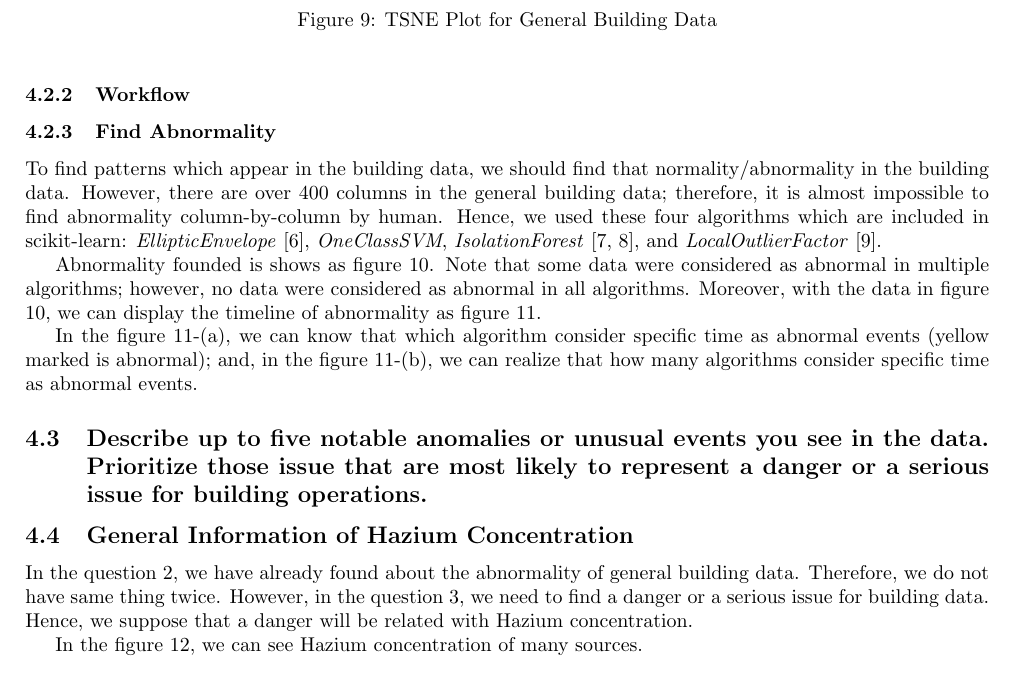
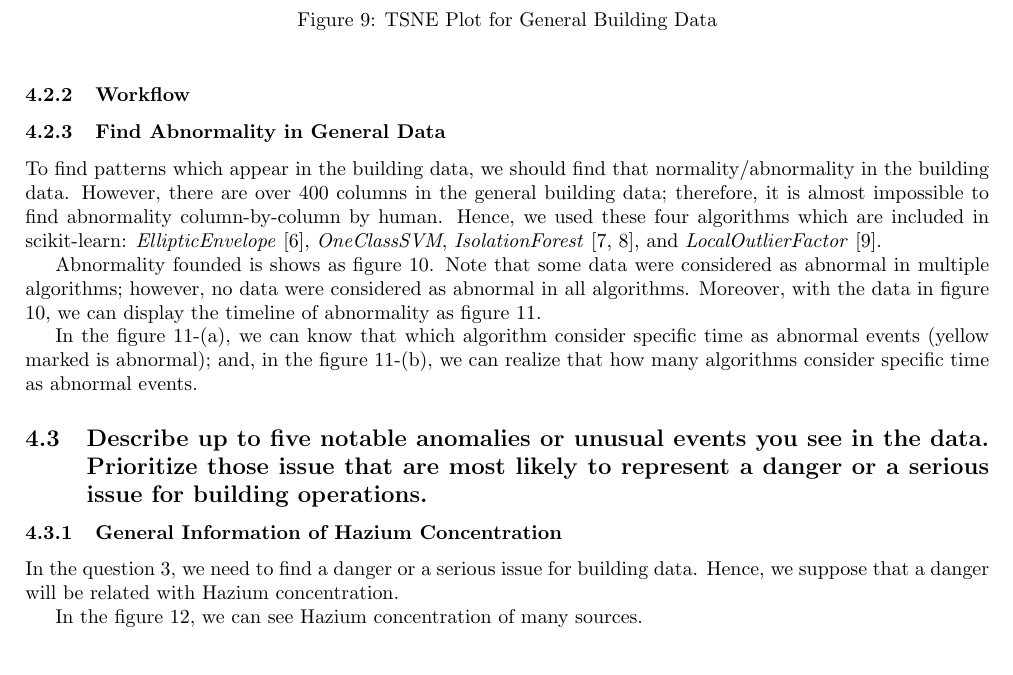
Before and after one commit to Fumire/Visualization_Final, a LaTeX document (Report/report.tex): part of page 7 of 9, cut so that both start at the same text. Compiled offline with pdfLaTeX.

Commit message:
change section name

```diff
--- a/Report/report.tex
+++ b/Report/report.tex
@@ -287,7 +287,7 @@
 
             \subsubsection{Workflow}
 
-            \subsubsection{Find Abnormality}
+            \subsubsection{Find Abnormality in General Data}
                 To find patterns which appear in the building data, we should find that normality/abnormality in the building data. However, there are over 400 columns in the general building data; therefore, it is almost impossible to find abnormality column-by-column by human. Hence, we used these four algorithms which are included in scikit-learn: \textit{EllipticEnvelope} \cite{ref:normal1}, \textit{OneClassSVM}, \textit{IsolationForest} \cite{ref:normal2, ref:normal3}, and \textit{LocalOutlierFactor} \cite{ref:normal4}.
 
                 \begin{figure}[htbp]
@@ -330,8 +330,8 @@
                 In the figure \ref{fig:abnormaltime}-(a), we can know that which algorithm consider specific time as abnormal events (yellow marked is abnormal); and, in the figure \ref{fig:abnormaltime}-(b), we can realize that how many algorithms consider specific time as abnormal events.
 
         \subsection[Question 3]{Describe up to five notable anomalies or unusual events you see in the data. Prioritize those issue that are most likely to represent a danger or a serious issue for building operations.}
-            \subsection{General Information of Hazium Concentration}
-                In the question 2, we have already found about the abnormality of general building data. Therefore, we do not have same thing twice. However, in the question 3, we need to find a danger or a serious issue for building data. Hence, we suppose that a danger will be related with Hazium concentration.
+            \subsubsection{General Information of Hazium Concentration}
+                In the question 3, we need to find a danger or a serious issue for building data. Hence, we suppose that a danger will be related with Hazium concentration.
 
                 \begin{figure}[htbp]
                     \centering
```
